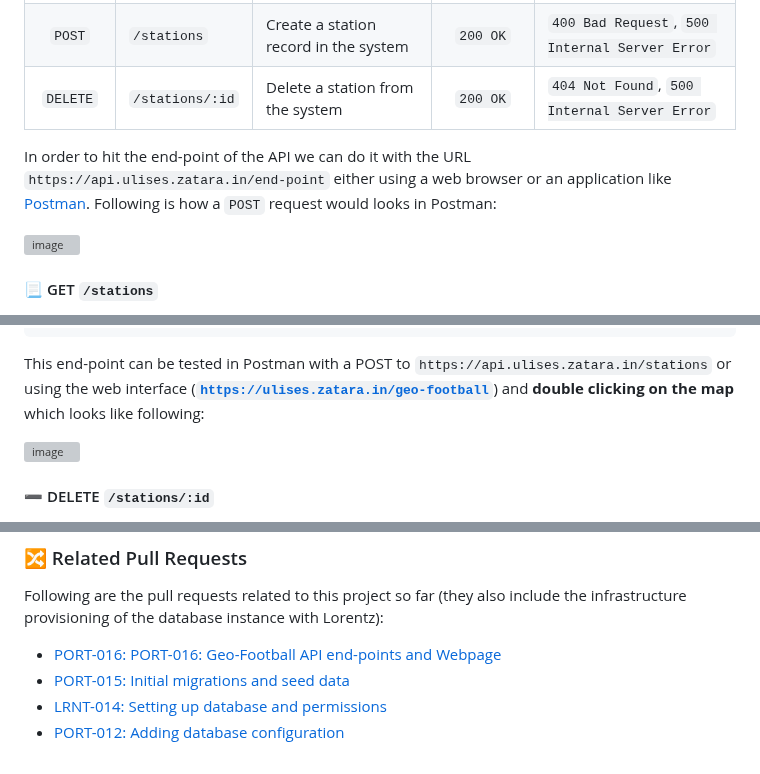
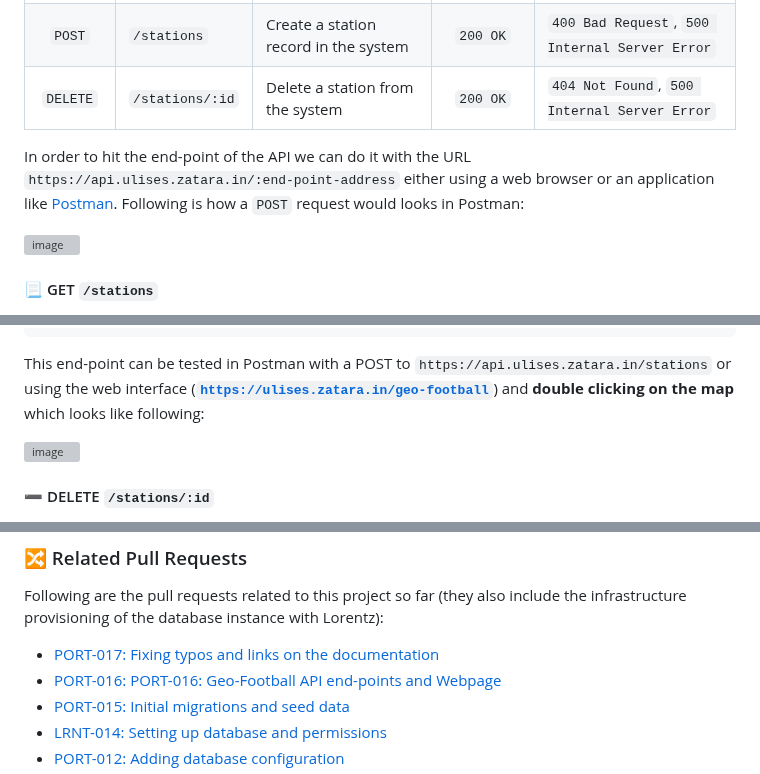
Before and after one commit to zatarain/portfolio, a Markdown page: docs/geo-football.md, 3 parts joined by grey strips. GitHub-like rendering; grey boxes are pictures that could not be loaded.

Commit message:
PORT-017: Adding link to this pull request
Signed-off-by: Ulises Tirado Zatarain <ulises.tirado@cimat.mx>

````diff
--- a/docs/geo-football.md
+++ b/docs/geo-football.md
@@ -162,7 +162,7 @@ The end-points implemented (so far) in the class [`StationsController`][stations
 | `POST`    | `/stations`     | Create a station record in the system   | `200 OK`       | `400 Bad Request`, `500 Internal Server Error` |
 | `DELETE`  | `/stations/:id` | Delete a station from the system        | `200 OK`       | `404 Not Found`, `500 Internal Server Error`   |
 
-In order to hit the end-point of the API we can do it with the URL `https://api.ulises.zatara.in/end-point` either using a web browser or an application like [Postman][postman-website]. Following is how a `POST` request would looks in Postman:
+In order to hit the end-point of the API we can do it with the URL `https://api.ulises.zatara.in/:end-point-address` either using a web browser or an application like [Postman][postman-website]. Following is how a `POST` request would looks in Postman:
 
 ![image](https://github.com/zatarain/portfolio/assets/539783/22224292-b4a1-4344-8aab-28e3599b81f1)
 
@@ -299,7 +299,7 @@ The end-point will return the whole new record. For example:
 }
 ```
 
-This end-point can be tested in Postman with a POST to `https://api.ulises.zatara.in/stations` or using the web interface ([**`https://ulises.zatara.in/geo-football`**][geo-football]) and **double clicking on the map** which looks like following:
+This end-point can be tested in Postman with a POST to `https://api.ulises.zatara.in/stations` or using the web interface ([**`https://ulises.zatara.in/geo-football`**][geo-football-on-rails]) and **double clicking on the map** which looks like following:
 
 ![image](https://github.com/zatarain/portfolio/assets/539783/db2dface-4c2c-4e49-a76c-8ee37928d827)
 
@@ -431,6 +431,7 @@ The deployment includes the build of the Docker images for the containers and th
 
 Following are the pull requests related to this project so far (they also include the infrastructure provisioning of the database instance with Lorentz):
 
+* [PORT-017: Fixing typos and links on the documentation](https://github.com/zatarain/portfolio/pull/57)
 * [PORT-016: PORT-016: Geo-Football API end-points and Webpage](https://github.com/zatarain/portfolio/pull/57)
 * [PORT-015: Initial migrations and seed data](https://github.com/zatarain/portfolio/pull/56)
 * [LRNT-014: Setting up database and permissions](https://github.com/zatarain/lorentz/pull/23)
````
Also changed, not shown: other parts of docs/geo-football.md (+1 -2 lines).
